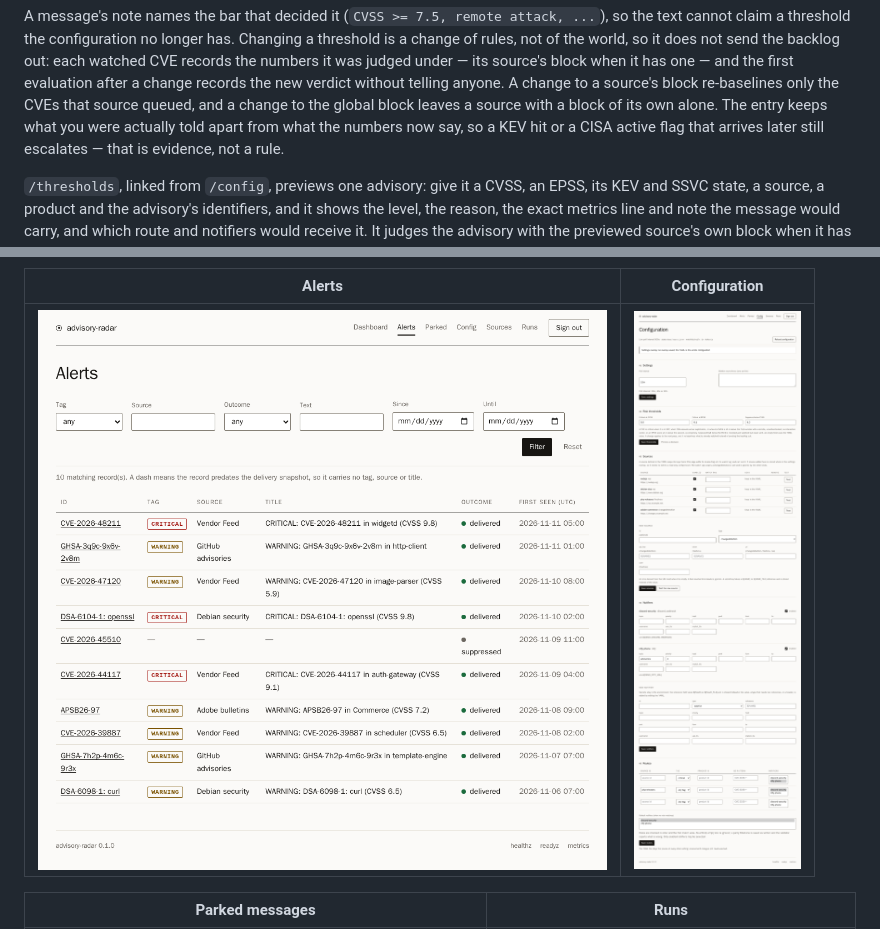
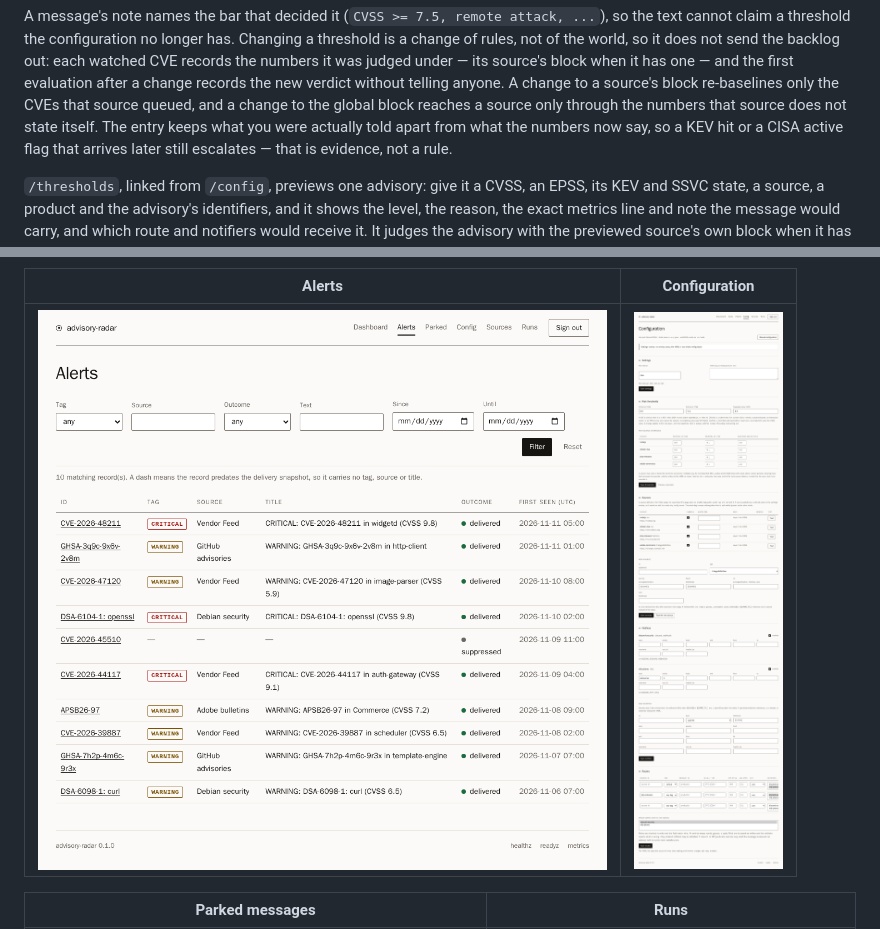
Before and after one commit to mikomiel/advisory-radar, a Markdown page: README.md, 2 parts joined by grey strips. GitHub-like rendering; pictures changed too: docs/screenshots/config.png.

```diff
--- a/README.md
+++ b/README.md
@@ -100,7 +100,8 @@ change of rules, not of the world, so it does not send the backlog out: each wat
 records the numbers it was judged under — its source's block when it has one — and the first
 evaluation after a change records the new verdict without telling anyone. A change to a
 source's block re-baselines only the CVEs that source queued, and a change to the global block
-leaves a source with a block of its own alone. The entry keeps what you were actually told
+reaches a source only through the numbers that source does not state itself. The entry keeps
+what you were actually told
 apart from what the numbers now say, so a KEV hit or a CISA active flag that arrives later
 still escalates — that is evidence, not a rule.
 
```
Also changed, not shown: docs/deployment.md (+2 -1 lines).
